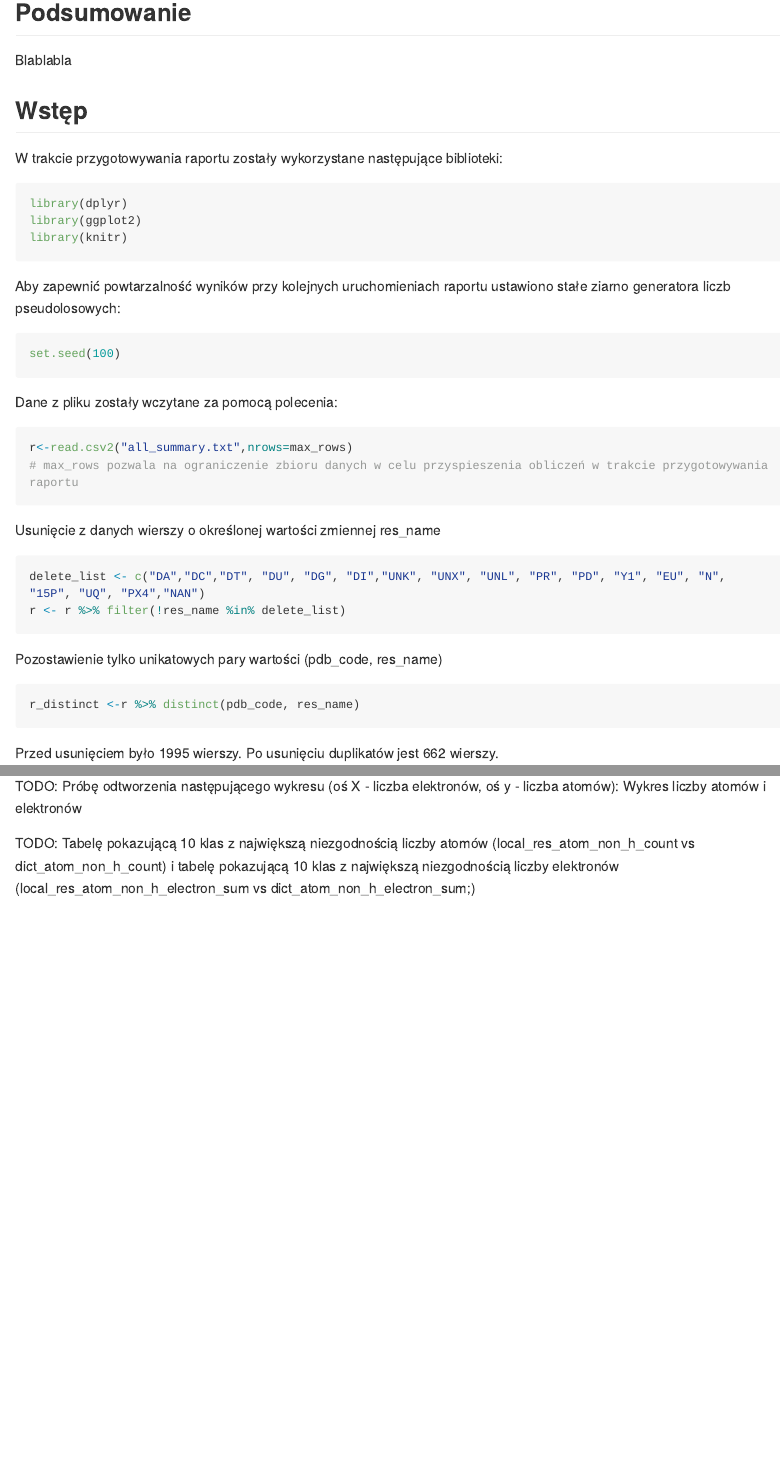
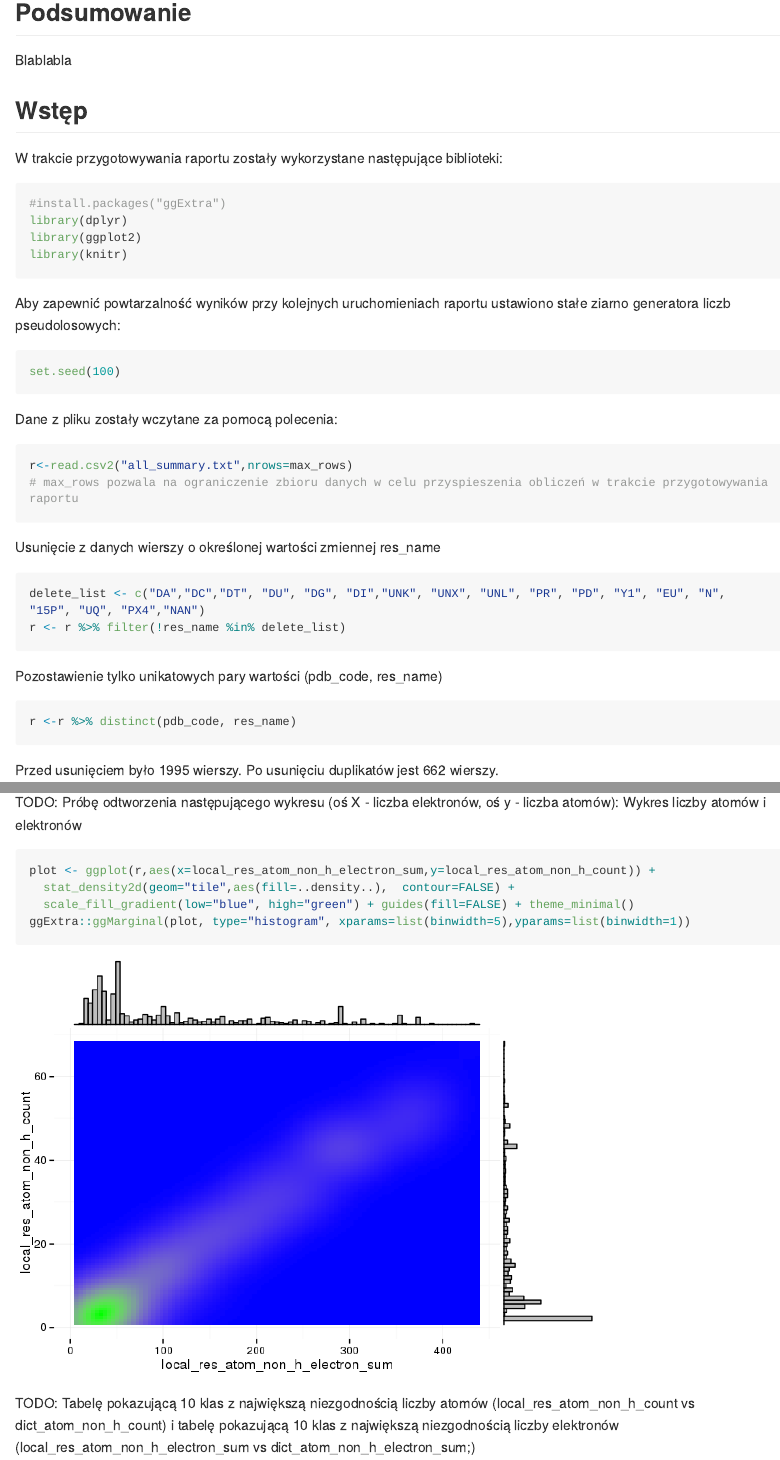
Before and after one commit to AndrzejNowicki/zed-raport, an R Markdown document (raport.Rmd): the page in a window 1100 px wide, from 190 px down, and a second part further down, joined at a grey line. The pictures show the output file raport.md that the author committed with the source, drawn offline in the style of GitHub; long lines of code are wrapped.

Commit message:
Dodano jakies wykresy

````diff
--- a/raport.Rmd
+++ b/raport.Rmd
@@ -46,11 +50,14 @@ delete_list <- c("DA","DC","DT", "DU", "DG", "DI","UNK", "UNX", "UNL", "PR", "PD
 r <- r %>% filter(!res_name %in% delete_list)
 ```
 Pozostawienie tylko unikatowych pary wartości (pdb_code, res_name)
+```{r,echo=FALSE}
+r_num <- nrow(r)
+```
 ```{r}
-r_distinct <-r %>% distinct(pdb_code, res_name)
+r <-r %>% distinct(pdb_code, res_name)
 ```
 
-Przed usunięciem było `r nrow(r)` wierszy. Po usunięciu duplikatów jest `r nrow(r_distinct)` wierszy.
+Przed usunięciem było `r r_num` wierszy. Po usunięciu duplikatów jest `r nrow(r)` wierszy.
 
 TODO: Krótkie podsumowanie wartości w każdej kolumnie;
 
@@ -69,6 +80,13 @@ TODO: Wykresy rozkładów liczby atomów (local_res_atom_non_h_count) i elektron
 ```
 
 TODO: Próbę odtworzenia następującego wykresu (oś X - liczba elektronów, oś y - liczba atomów): Wykres liczby atomów i elektronów
+```{r}
+
+plot <- ggplot(r,aes(x=local_res_atom_non_h_electron_sum,y=local_res_atom_non_h_count)) +
+  stat_density2d(geom="tile",aes(fill=..density..),  contour=FALSE) +
+  scale_fill_gradient(low="blue", high="green") + guides(fill=FALSE) + theme_minimal()
+ggExtra::ggMarginal(plot, type="histogram", xparams=list(binwidth=5),yparams=list(binwidth=1))
+```
 
 TODO: Tabelę pokazującą 10 klas z największą niezgodnością liczby atomów (local_res_atom_non_h_count vs dict_atom_non_h_count) i tabelę pokazującą 10 klas z największą niezgodnością liczby elektronów (local_res_atom_non_h_electron_sum vs dict_atom_non_h_electron_sum;)
 
````
Also changed, not shown: raport.md, raport_files/figure-html/unnamed-chunk-4-1.png (added), raport_files/figure-html/unnamed-chunk-5-1.png (added), raport_files/figure-html/unnamed-chunk-5-2.png (added), raport_files/figure-html/unnamed-chunk-6-1.png (added), raport.Rmd (22 more changed lines).
